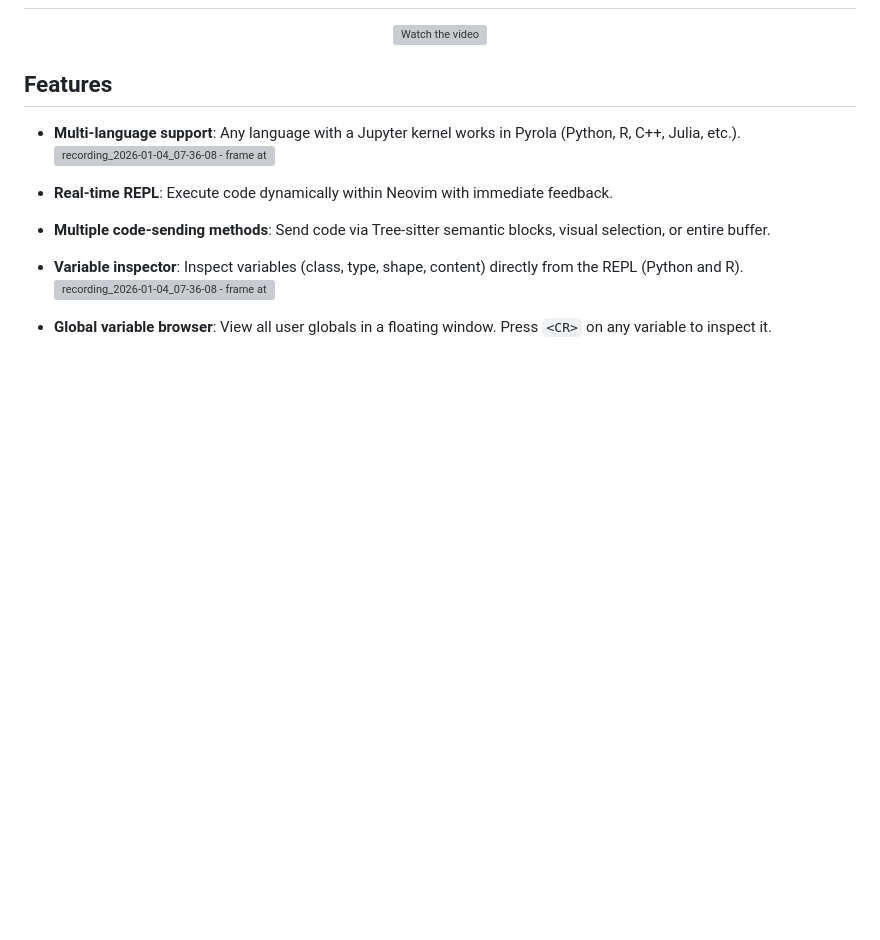
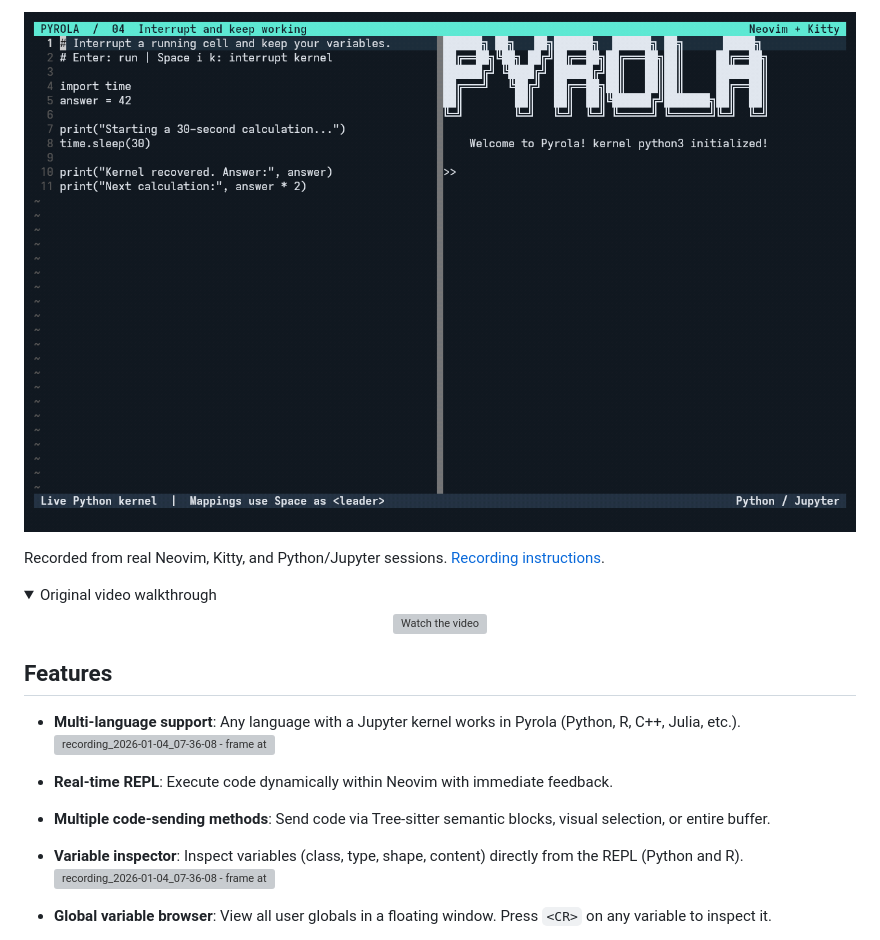
Before and after one commit to matarina/pyrola.nvim, a Markdown page: README.md, the part around one of its changes. Rendered like a GitHub page; pictures changed too: docs/gifs/interrupt-recover.gif (added); folded sections open; blank space fills up the shorter version; grey boxes are pictures that could not be loaded.

Commit message:
docs: add recorded GIF demos of core Pyrola features

```diff
--- a/README.md
+++ b/README.md
@@ -24,3 +53,11 @@ Since Pyrola is built on Jupyter kernels, **any language** with a Jupyter kernel
+![Interrupting a sleeping Python cell and continuing calculations with the existing answer variable](docs/gifs/interrupt-recover.gif)
+
+Recorded from real Neovim, Kitty, and Python/Jupyter sessions.
+[Recording instructions](docs/gifs/README.md).
+
+<details>
+<summary>Original video walkthrough</summary>
+
 <div align="center">
   <a href="https://www.youtube.com/watch?v=S3arFOPnD40">
     <img src="https://img.youtube.com/vi/S3arFOPnD40/0.jpg" alt="Watch the video" style="width:100%;">
```
Also changed, not shown: other parts of README.md (+31 -0 lines), docs/gifs/README.md (added, +34 -0 lines), docs/gifs/inspect-variables.gif (added), docs/gifs/plots-and-history.gif (added), docs/gifs/send-code.gif (added), 2 other files.
